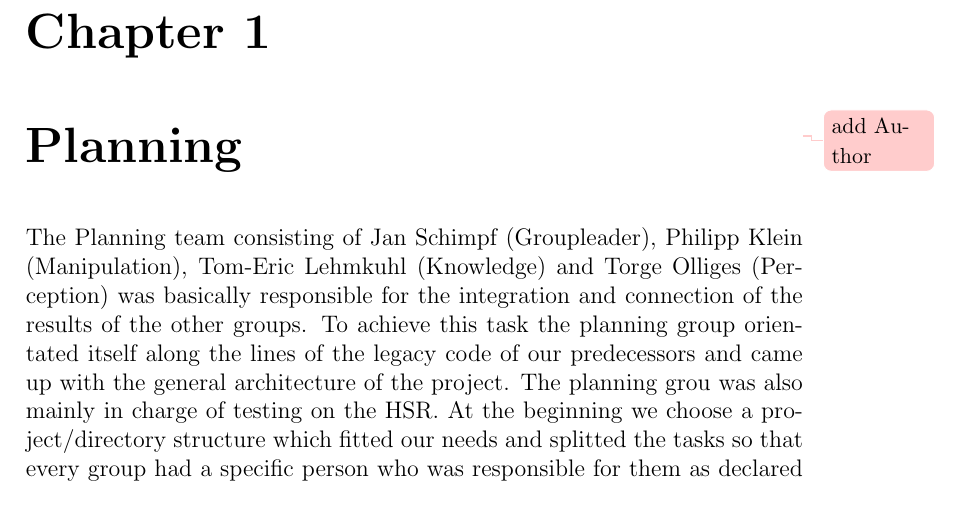
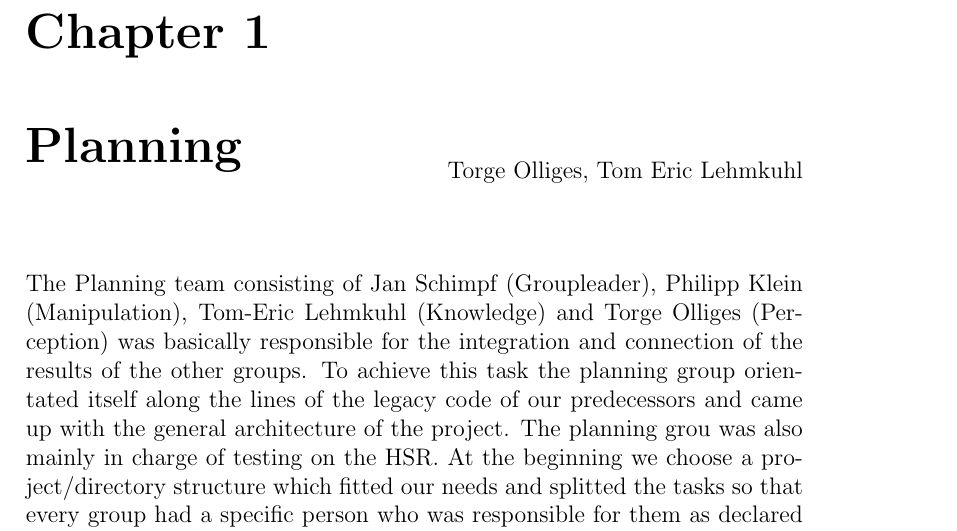
Before and after one commit to SUTURO/suturo_resources, a LaTeX document (doku_milestone_1/subdocuments/05_planning.tex): part of page 1 of 3, cut so that both start at the same text. Compiled offline with pdfLaTeX.

Commit message:
Update 05_planning.tex

```diff
--- a/doku_milestone_1/subdocuments/05_planning.tex
+++ b/doku_milestone_1/subdocuments/05_planning.tex
@@ -2,7 +2,7 @@
 \begin{document}
 
 	\chapter{Planning}
-		\chapterauthor{\todo{add Author}}
+		\chapterauthor{Torge Olliges, Tom Eric Lehmkuhl}
 
 	 The Planning team consisting of Jan Schimpf (Groupleader), Philipp Klein (Manipulation), Tom-Eric Lehmkuhl (Knowledge) and Torge Olliges (Perception) was basically responsible for the integration and connection of the results of the other groups. To achieve this task the planning group orientated itself along the lines of the legacy code of our predecessors and came up with the general architecture of the project. The planning grou was also mainly in charge of testing on the HSR. At the beginning we choose a project/directory structure which fitted our needs and splitted the tasks so that every group had a specific person who was responsible for them as declared above. During the time that we worked on milestone 1 we communicated our progress and current tasks in the group so that everybody knew what the other group members are doing and how we were progressing. In the following sections we will explain the concrete tasks and provide results of our work.
 
```
